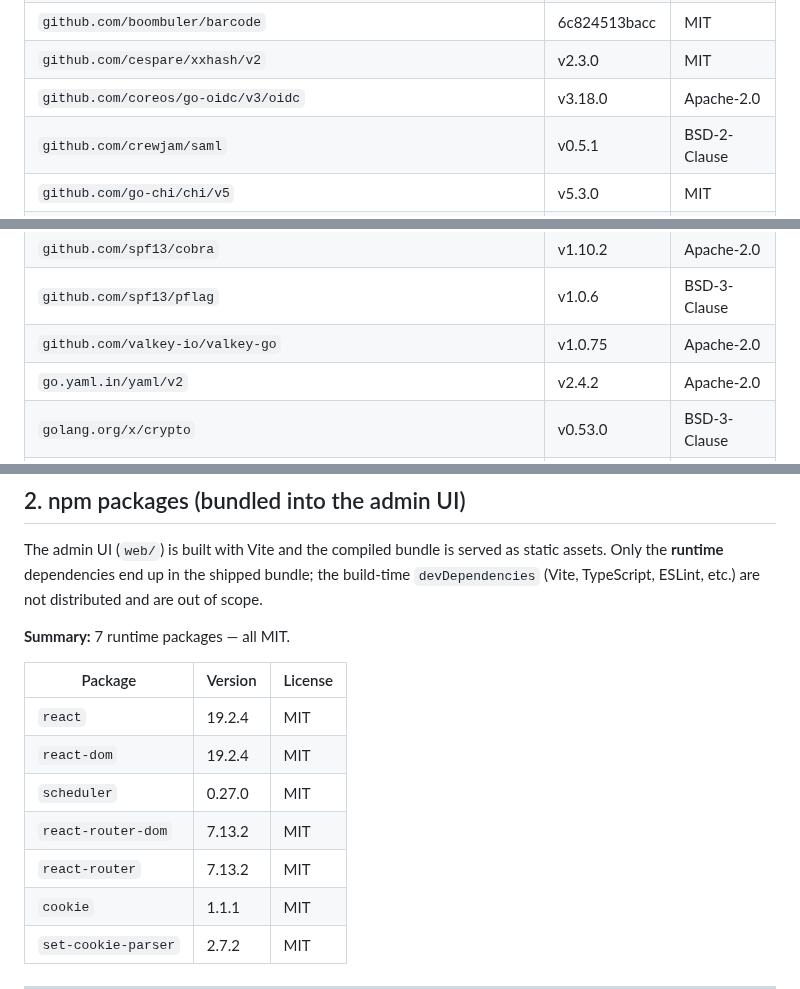
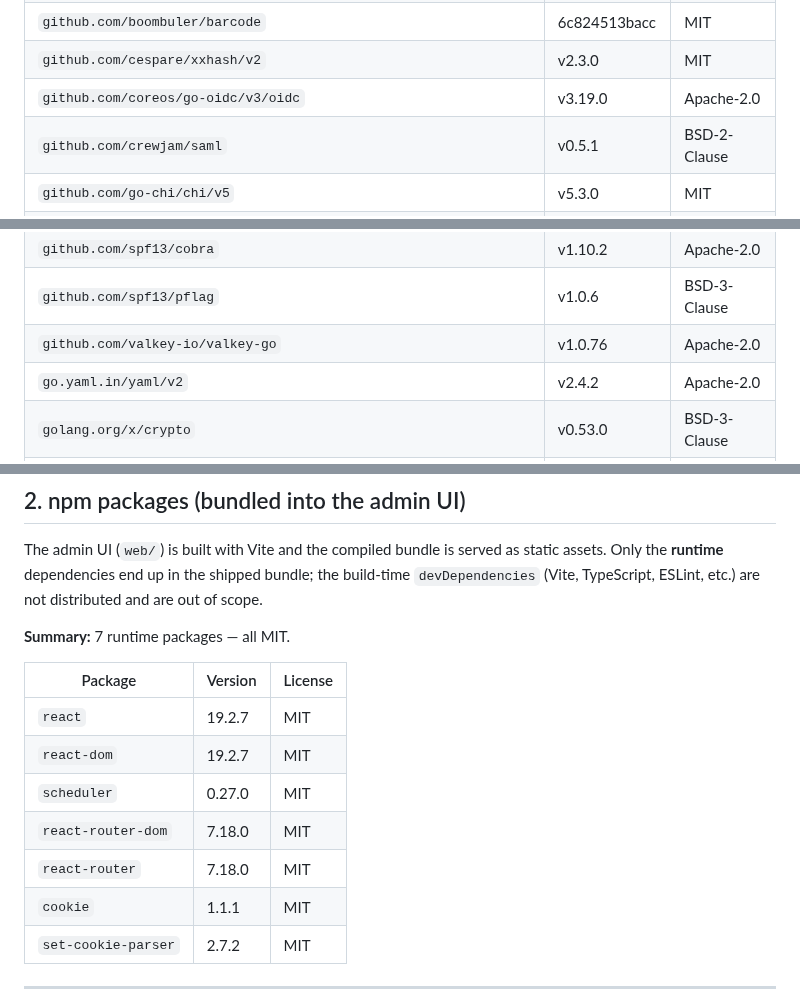
Before and after one commit to Veltara-Works/vectis, a Markdown page: THIRD_PARTY_LICENSES.md, 3 parts joined by grey strips. Drawn GitHub-style.

Commit message:
chore(licenses): sync THIRD_PARTY_LICENSES with go-oidc v3.19.0 + valkey-go v1.0.76 (#106)
* chore(licenses): sync THIRD_PARTY_LICENSES with go-oidc v3.19.0 + valkey-go v1.0.76

* chore(licenses): sync bundled npm runtime versions (react 19.2.7, react-router 7.18.0)

---------

Co-authored-by: Vectis Build <admin@vectismail.com>

```diff
--- a/THIRD_PARTY_LICENSES.md
+++ b/THIRD_PARTY_LICENSES.md
@@ -48,7 +48,7 @@ fork) and are listed separately to reflect that.
 | `github.com/beorn7/perks/quantile` | v1.0.1 | MIT |
 | `github.com/boombuler/barcode` | 6c824513bacc | MIT |
 | `github.com/cespare/xxhash/v2` | v2.3.0 | MIT |
-| `github.com/coreos/go-oidc/v3/oidc` | v3.18.0 | Apache-2.0 |
+| `github.com/coreos/go-oidc/v3/oidc` | v3.19.0 | Apache-2.0 |
 | `github.com/crewjam/saml` | v0.5.1 | BSD-2-Clause |
 | `github.com/go-chi/chi/v5` | v5.3.0 | MIT |
 | `github.com/go-jose/go-jose/v4` | v4.1.4 | Apache-2.0 |
@@ -73,7 +73,7 @@ fork) and are listed separately to reflect that.
 | `github.com/russellhaering/goxmldsig` | v1.6.0 | Apache-2.0 |
 | `github.com/spf13/cobra` | v1.10.2 | Apache-2.0 |
 | `github.com/spf13/pflag` | v1.0.6 | BSD-3-Clause |
-| `github.com/valkey-io/valkey-go` | v1.0.75 | Apache-2.0 |
+| `github.com/valkey-io/valkey-go` | v1.0.76 | Apache-2.0 |
 | `go.yaml.in/yaml/v2` | v2.4.2 | Apache-2.0 |
 | `golang.org/x/crypto` | v0.53.0 | BSD-3-Clause |
 | `golang.org/x/oauth2` | v0.30.0 | BSD-3-Clause |
@@ -99,11 +99,11 @@ distributed and are out of scope.
 
 | Package | Version | License |
 |---|---|---|
-| `react` | 19.2.4 | MIT |
-| `react-dom` | 19.2.4 | MIT |
+| `react` | 19.2.7 | MIT |
+| `react-dom` | 19.2.7 | MIT |
 | `scheduler` | 0.27.0 | MIT |
-| `react-router-dom` | 7.13.2 | MIT |
-| `react-router` | 7.13.2 | MIT |
+| `react-router-dom` | 7.18.0 | MIT |
+| `react-router` | 7.18.0 | MIT |
 | `cookie` | 1.1.1 | MIT |
 | `set-cookie-parser` | 2.7.2 | MIT |
 
```
